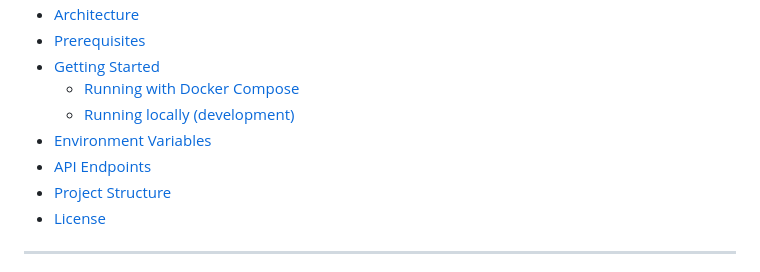
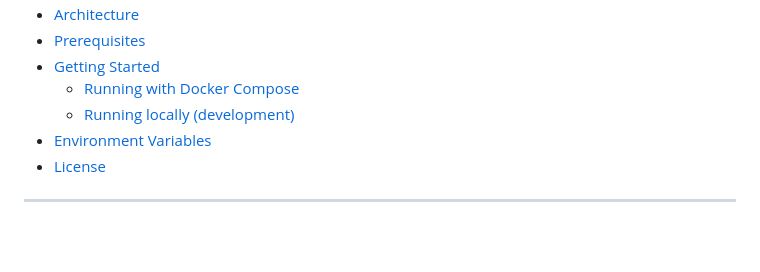
Before and after one commit to geovannyAvelar/astazou, a Markdown page: README.md, the part around the change. Drawn GitHub-style; blank space fills up the shorter version.

```diff
--- a/README.md
+++ b/README.md
@@ -17,8 +17,6 @@
   - [Running with Docker Compose](#running-with-docker-compose)
   - [Running locally (development)](#running-locally-development)
 - [Environment Variables](#environment-variables)
-- [API Endpoints](#api-endpoints)
-- [Project Structure](#project-structure)
 - [License](#license)
 
 ---
```
Also changed, not shown: README.pt-BR.md (+0 -2 lines).
